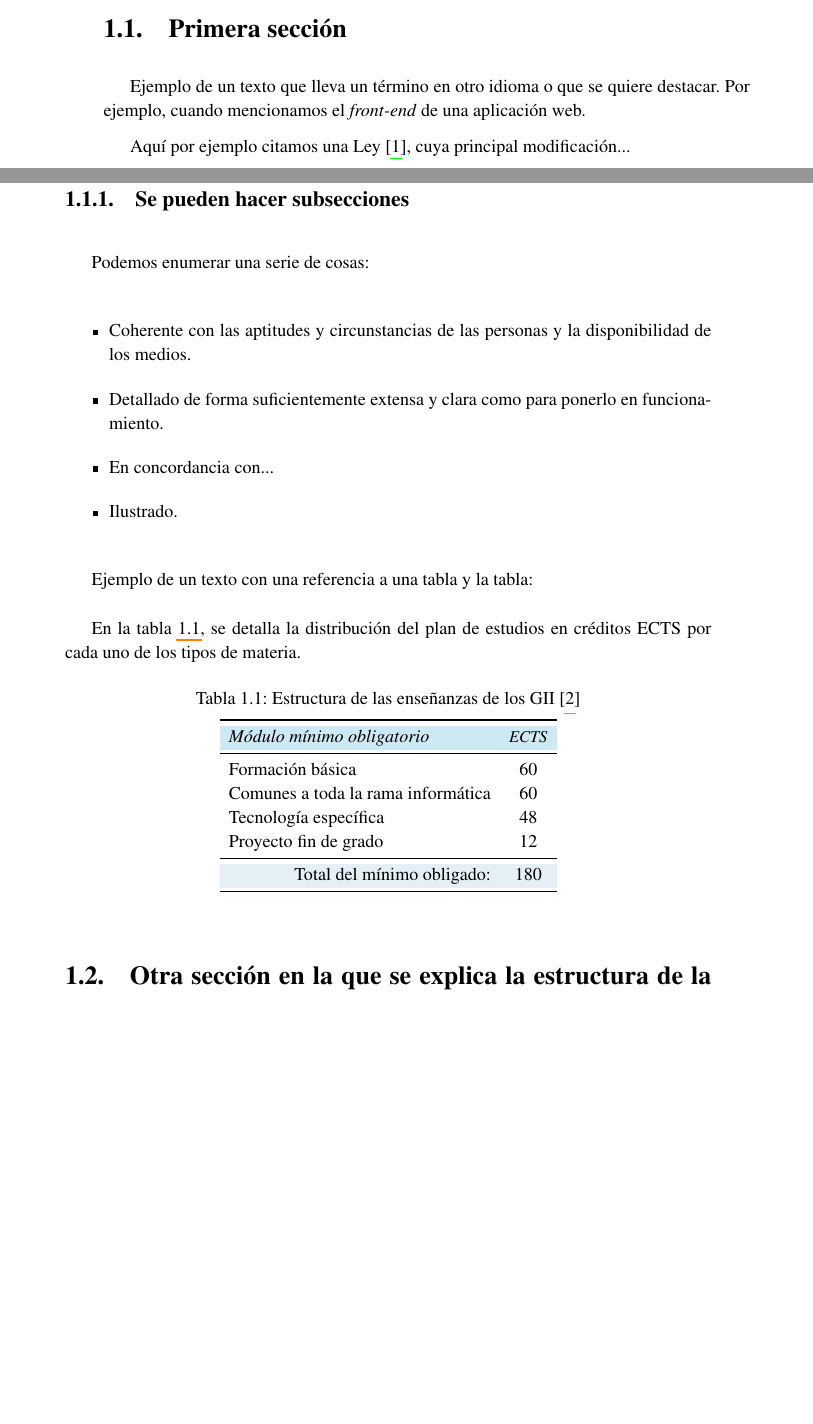
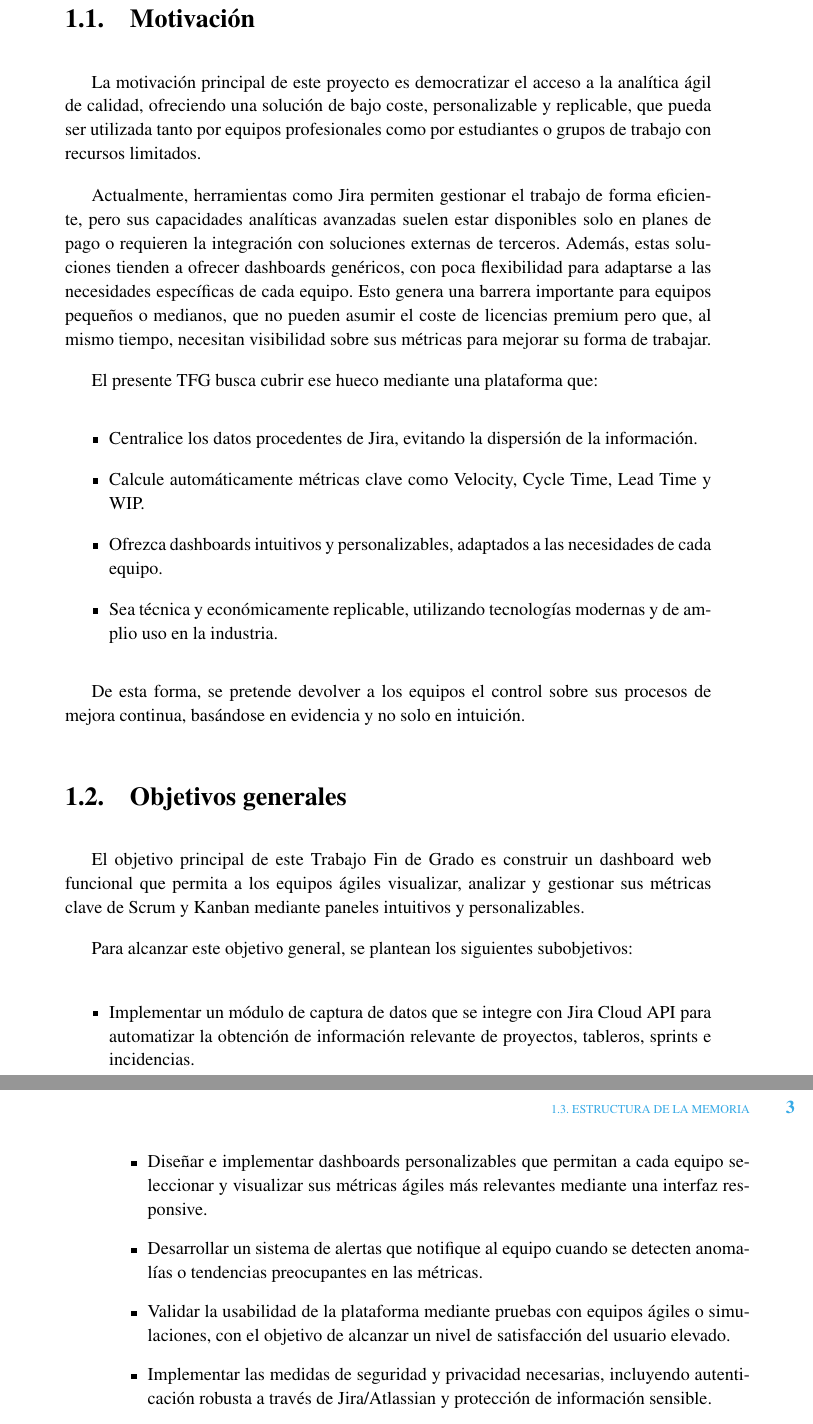
Before and after one commit to Bania1/nuvlo-agile-dashboard, a LaTeX thesis (docs/memoria/tf.tex, which reads docs/memoria/011_Introduccion.tex): two parts of pages 15 and 16 of 38 before the commit and two parts of pages 16 and 17 of 34 after it, joined at a grey line, cut at the place of the change, the shorter picture padded with empty space. Compiled offline with pdfLaTeX.

Commit message:
docs: corrige resumen e introducción inicial de la memoria

```diff
--- a/docs/memoria/011_Introduccion.tex
+++ b/docs/memoria/011_Introduccion.tex
@@ -15,42 +15,32 @@ En los siguientes apartados, hay ejemplos comentados de cosas diversas como cita
 
 
-\section{Primera sección}
+\section{Motivación}
 
-Ejemplo de un texto que lleva un término en otro idioma o que se quiere destacar. Por ejemplo, cuando mencionamos el \emph{front-end} de una aplicación web.
+La motivación principal de este proyecto es democratizar el acceso a la analítica ágil de calidad, ofreciendo una solución de bajo coste, personalizable y replicable, que pueda ser utilizada tanto por equipos profesionales como por estudiantes o grupos de trabajo con recursos limitados.
 
-Aquí por ejemplo citamos una Ley~\cite{LOU}, cuya principal modificación...
+Actualmente, herramientas como Jira permiten gestionar el trabajo de forma eficiente, pero sus capacidades analíticas avanzadas suelen estar disponibles solo en planes de pago o requieren la integración con soluciones externas de terceros. Además, estas soluciones tienden a ofrecer dashboards genéricos, con poca flexibilidad para adaptarse a las necesidades específicas de cada equipo. Esto genera una barrera importante para equipos pequeños o medianos, que no pueden asumir el coste de licencias premium pero que, al mismo tiempo, necesitan visibilidad sobre sus métricas para mejorar su forma de trabajar.
 
-\subsection{Se pueden hacer subsecciones}
-
-Podemos enumerar una serie de cosas:
+El presente TFG busca cubrir ese hueco mediante una plataforma que:
 \begin{itemize}
-\item Coherente con las aptitudes y circunstancias de las personas y la disponibilidad de los medios.
-\item Detallado de forma suficientemente extensa y clara como para ponerlo en funcionamiento.
-\item En concordancia con...
-\item Ilustrado.
+    \item Centralice los datos procedentes de Jira, evitando la dispersión de la información.
+    \item Calcule automáticamente métricas clave como Velocity, Cycle Time, Lead Time y WIP.
+    \item Ofrezca dashboards intuitivos y personalizables, adaptados a las necesidades de cada equipo.
+    \item Sea técnica y económicamente replicable, utilizando tecnologías modernas y de amplio uso en la industria.
 \end{itemize}
 
-Ejemplo de un texto con una referencia a una tabla y la tabla:
+De esta forma, se pretende devolver a los equipos el control sobre sus procesos de mejora continua, basándose en evidencia y no solo en intuición.
 
-En la tabla \ref{tab:GIIestructura}, se detalla la distribución del plan de estudios en créditos ECTS por cada uno de los tipos de materia.
+\section{Objetivos generales}
 
-\begin{table}
-\caption{Estructura de las enseñanzas de los GII~\cite{recTitulosOficiales}}
-\label{tab:GIIestructura}
-\begin{tabular}{lc}
-\toprule
-\rowcolor{back} \textit{Módulo mínimo obligatorio} & \textit{\small ECTS} \\
-\midrule
-Formación básica                   & 60 \\
-Comunes a toda la rama informática & 60 \\
-Tecnología específica              & 48 \\
-Proyecto fin de grado              & 12 \\
-\midrule
-\rowcolor{lightback} \multicolumn{1}{r}{Total del mínimo obligado:} & 180 \\
-\bottomrule
-\end{tabular}
-\end{table}
+El objetivo principal de este Trabajo Fin de Grado es construir un dashboard web funcional que permita a los equipos ágiles visualizar, analizar y gestionar sus métricas clave de Scrum y Kanban mediante paneles intuitivos y personalizables.
 
+Para alcanzar este objetivo general, se plantean los siguientes subobjetivos:
 
-\section{Otra sección en la que se explica la estructura de la memoria}
+\begin{itemize}
+    \item Implementar un módulo de captura de datos que se integre con Jira Cloud API para automatizar la obtención de información relevante de proyectos, tableros, sprints e incidencias.
+    \item Diseñar e implementar dashboards personalizables que permitan a cada equipo seleccionar y visualizar sus métricas ágiles más relevantes mediante una interfaz responsive.
+    \item Desarrollar un sistema de alertas que notifique al equipo cuando se detecten anomalías o tendencias preocupantes en las métricas.
+    \item Validar la usabilidad de la plataforma mediante pruebas con equipos ágiles o simulaciones, con el objetivo de alcanzar un nivel de satisfacción del usuario elevado.
+    \item Implementar las medidas de seguridad y privacidad necesarias, incluyendo autenticación robusta a través de Jira/Atlassian y protección de información sensible.
+\end{itemize}
 
```
Also changed, not shown: docs/memoria/001_autoria.tex (+1 -1 lines), docs/memoria/002_resumen.tex (+10 -6 lines), docs/memoria/tf.pdf, docs/memoria/011_Introduccion.tex (22 more changed lines).
